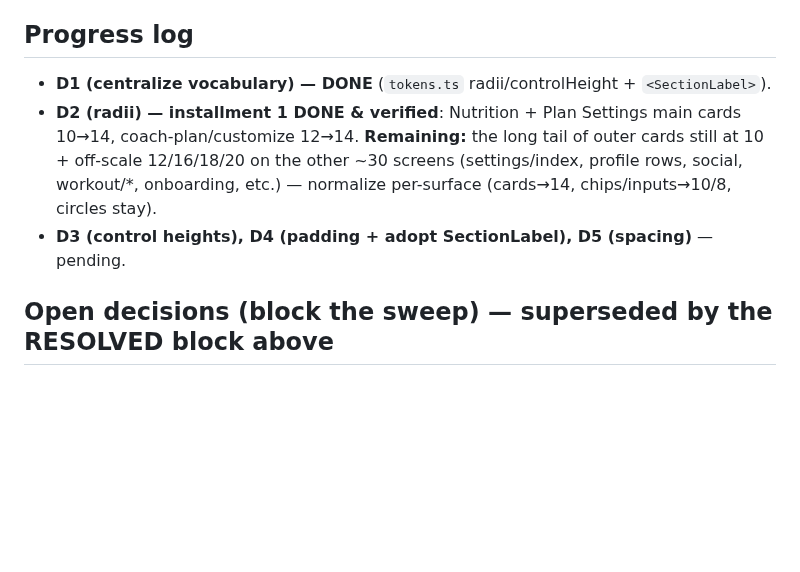
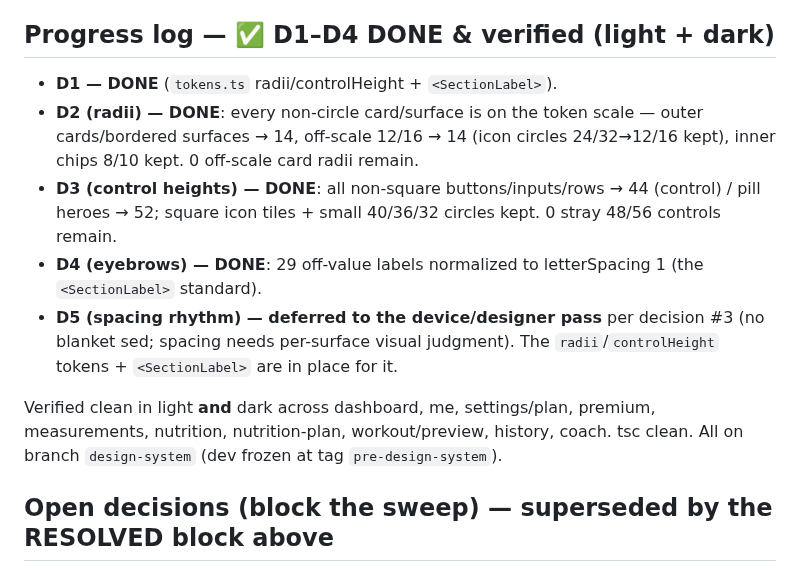
Before and after one commit to abdullahosmann/synk-mobile, a Markdown page: DESIGN_SYSTEM_AUDIT.md, the part around the change. GitHub-like rendering; blank space fills up the shorter version.

Commit message:
docs(ds): D1-D4 complete & verified; D5 deferred to device pass

```diff
--- a/DESIGN_SYSTEM_AUDIT.md
+++ b/DESIGN_SYSTEM_AUDIT.md
@@ -57,10 +57,14 @@ Nudge gaps/margins onto a 4-pt rhythm where it's cheap; lowest priority.
 2. **Control height:** strict **44** for buttons/inputs/rows; one **large = 52** for hero/onboarding CTAs; remove scattered 48/56; small icon circles (40/36/32) unchanged.
 3. **Depth:** normalize values in place + add shared primitives (`radii`/`controlHeight` tokens, `<SectionLabel>`, extend `Card`) and adopt where cheap. **No blanket sed** — radii/heights are context-dependent (icon circles, inputs vs buttons); normalize per-surface, highest-traffic screens first, verified in light + dark.
 
-## Progress log
-- **D1 (centralize vocabulary) — DONE** (`tokens.ts` radii/controlHeight + `<SectionLabel>`).
-- **D2 (radii) — installment 1 DONE & verified**: Nutrition + Plan Settings main cards 10→14, coach-plan/customize 12→14. **Remaining:** the long tail of outer cards still at 10 + off-scale 12/16/18/20 on the other ~30 screens (settings/index, profile rows, social, workout/*, onboarding, etc.) — normalize per-surface (cards→14, chips/inputs→10/8, circles stay).
-- **D3 (control heights), D4 (padding + adopt SectionLabel), D5 (spacing)** — pending.
+## Progress log — ✅ D1–D4 DONE & verified (light + dark)
+- **D1 — DONE** (`tokens.ts` radii/controlHeight + `<SectionLabel>`).
+- **D2 (radii) — DONE**: every non-circle card/surface is on the token scale — outer cards/bordered surfaces → 14, off-scale 12/16 → 14 (icon circles 24/32→12/16 kept), inner chips 8/10 kept. 0 off-scale card radii remain.
+- **D3 (control heights) — DONE**: all non-square buttons/inputs/rows → 44 (control) / pill heroes → 52; square icon tiles + small 40/36/32 circles kept. 0 stray 48/56 controls remain.
+- **D4 (eyebrows) — DONE**: 29 off-value labels normalized to letterSpacing 1 (the `<SectionLabel>` standard).
+- **D5 (spacing rhythm) — deferred to the device/designer pass** per decision #3 (no blanket sed; spacing needs per-surface visual judgment). The `radii`/`controlHeight` tokens + `<SectionLabel>` are in place for it.
+
+Verified clean in light **and** dark across dashboard, me, settings/plan, premium, measurements, nutrition, nutrition-plan, workout/preview, history, coach. tsc clean. All on branch `design-system` (dev frozen at tag `pre-design-system`).
 
 ## Open decisions (block the sweep) — superseded by the RESOLVED block above
 1. **Card radius target:** (a) unify ALL cards to **14** (source of truth; slightly rounder than the ~100 currently at 10); (b) keep a **2-tier** system — outer cards **14**, inner tiles/chips **10** — and just kill the off-scale values. *(Recommend b — most natural.)*
```
